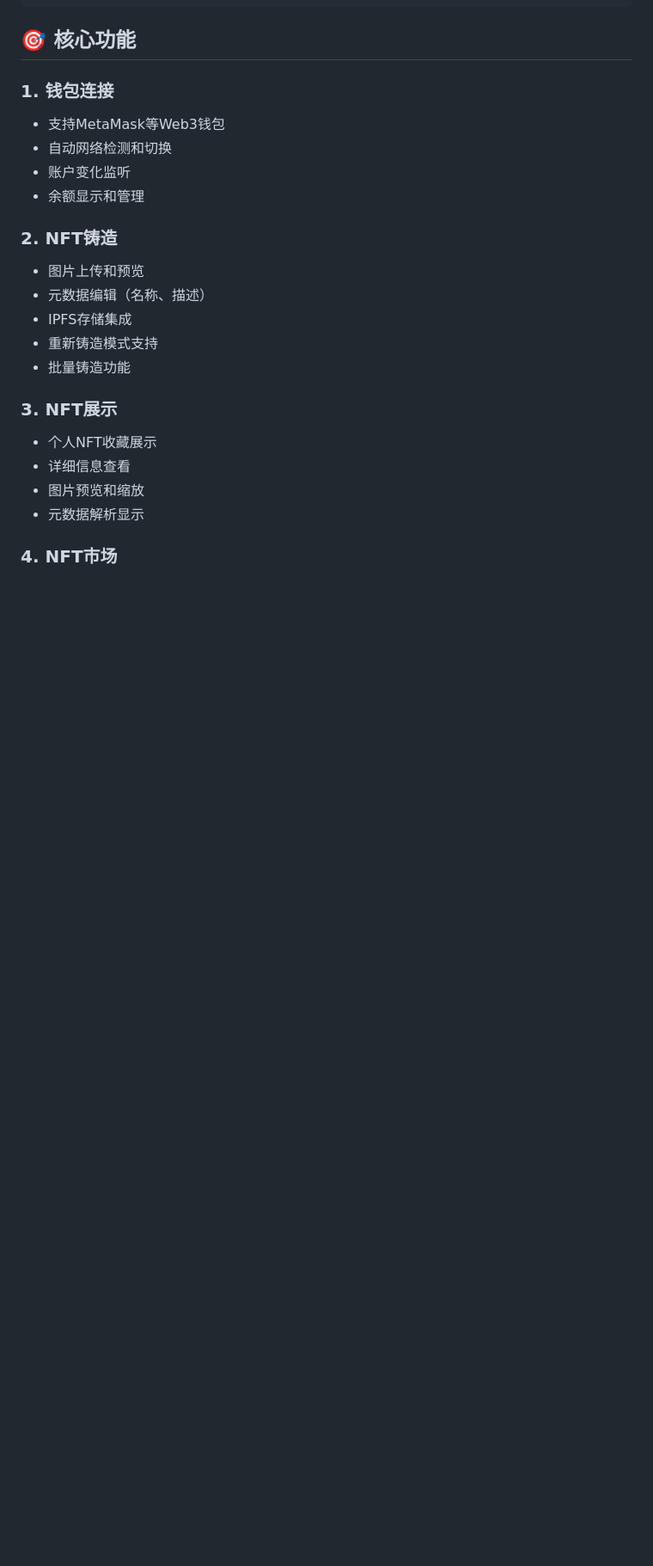
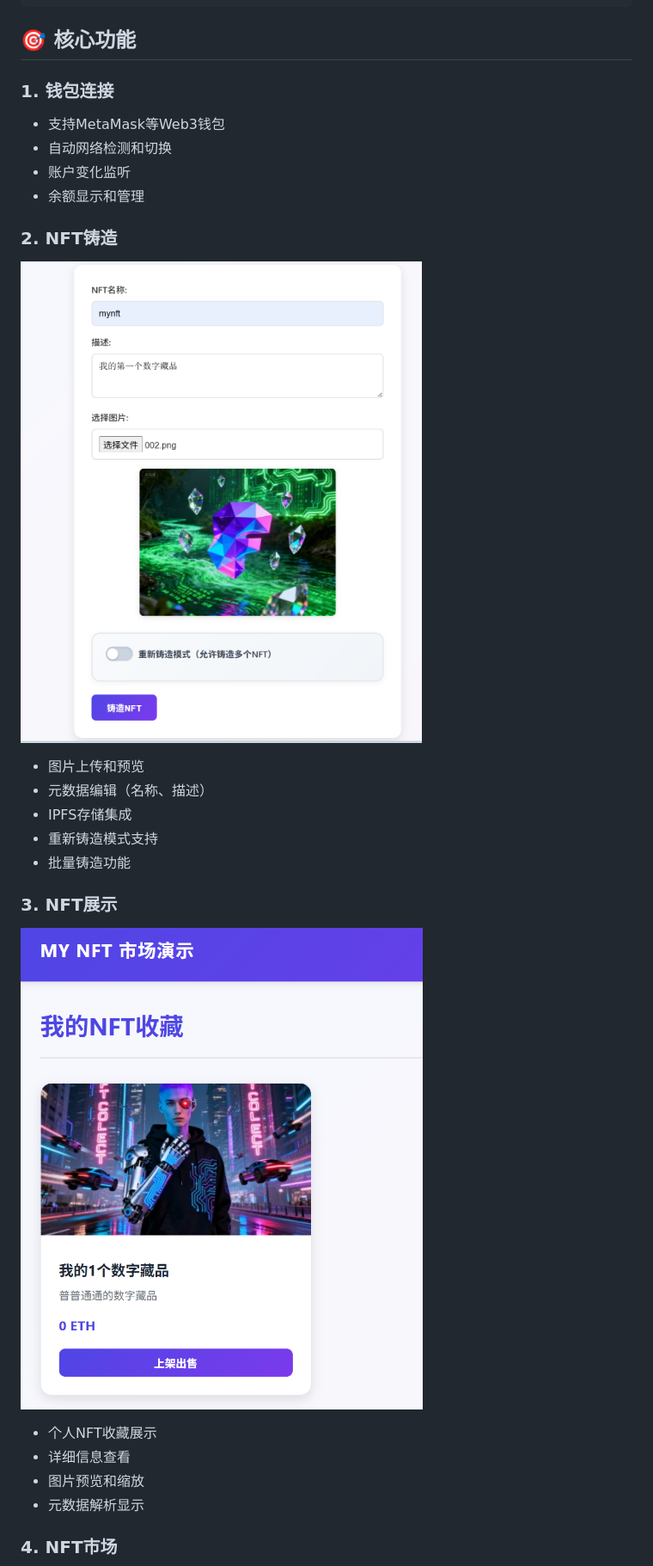
Before and after one commit to lookteas/mynft, a Markdown page: README.md, the part around the change printed below. Shown: that part at 86% size. GitHub-like rendering; pictures changed too: image/02.png (added), image/03.png (added); blank space fills up the shorter version.

```diff
--- a/README.md
+++ b/README.md
@@ -122,6 +137,9 @@ mynft/
 - 余额显示和管理
 
 ### 2. NFT铸造
+
+![](/image/02.png)
+
 - 图片上传和预览
 - 元数据编辑（名称、描述）
 - IPFS存储集成
@@ -129,6 +147,9 @@ mynft/
 - 批量铸造功能
 
 ### 3. NFT展示
+
+![](/image/03.png)
+
 - 个人NFT收藏展示
 - 详细信息查看
 - 图片预览和缩放
```
Also changed, not shown: other parts of README.md (+24 -1 lines), nft-contract-interaction-flow.md (added, +429 -0 lines), wallet-flow-diagram.md (added, +270 -0 lines), image/01.png (added), image/04.png (added).
